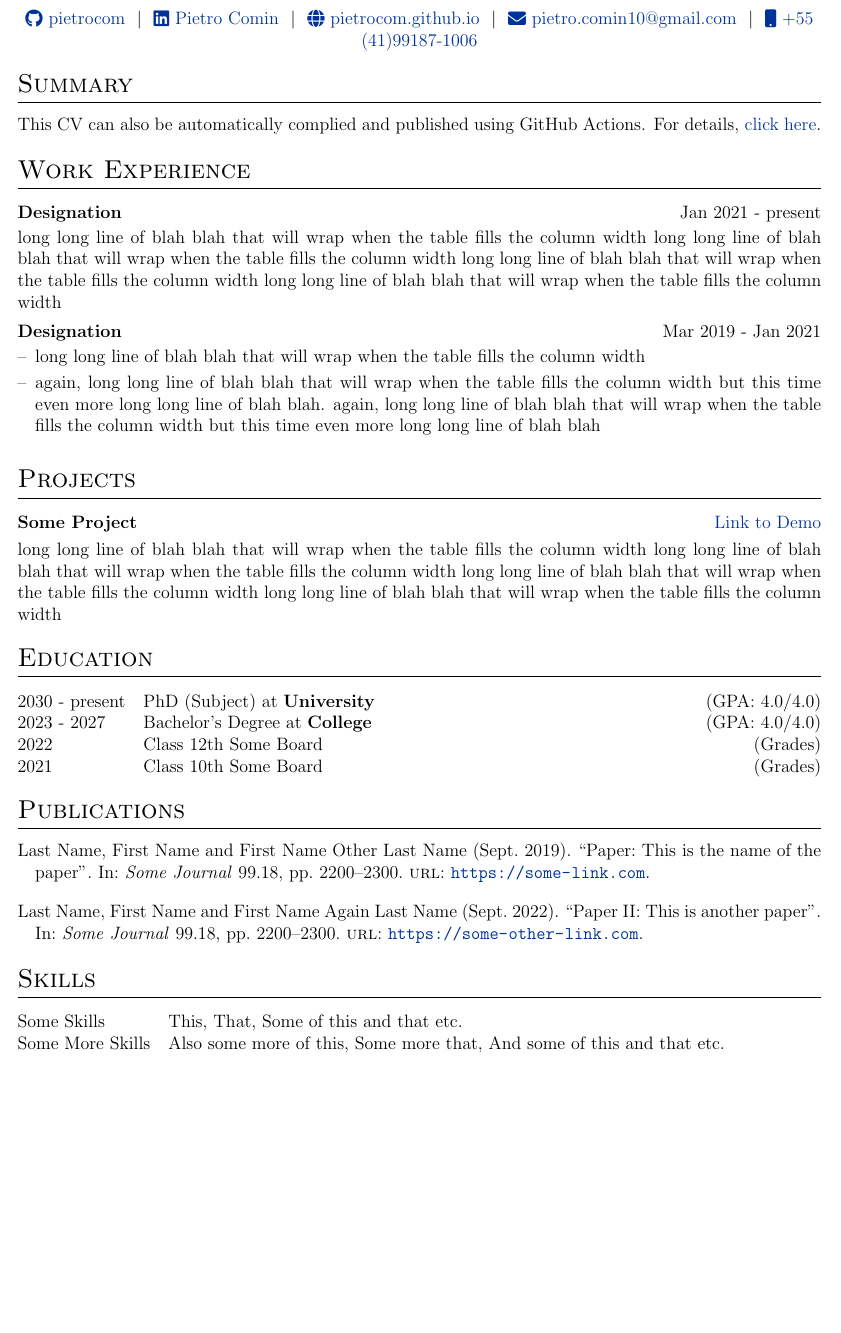
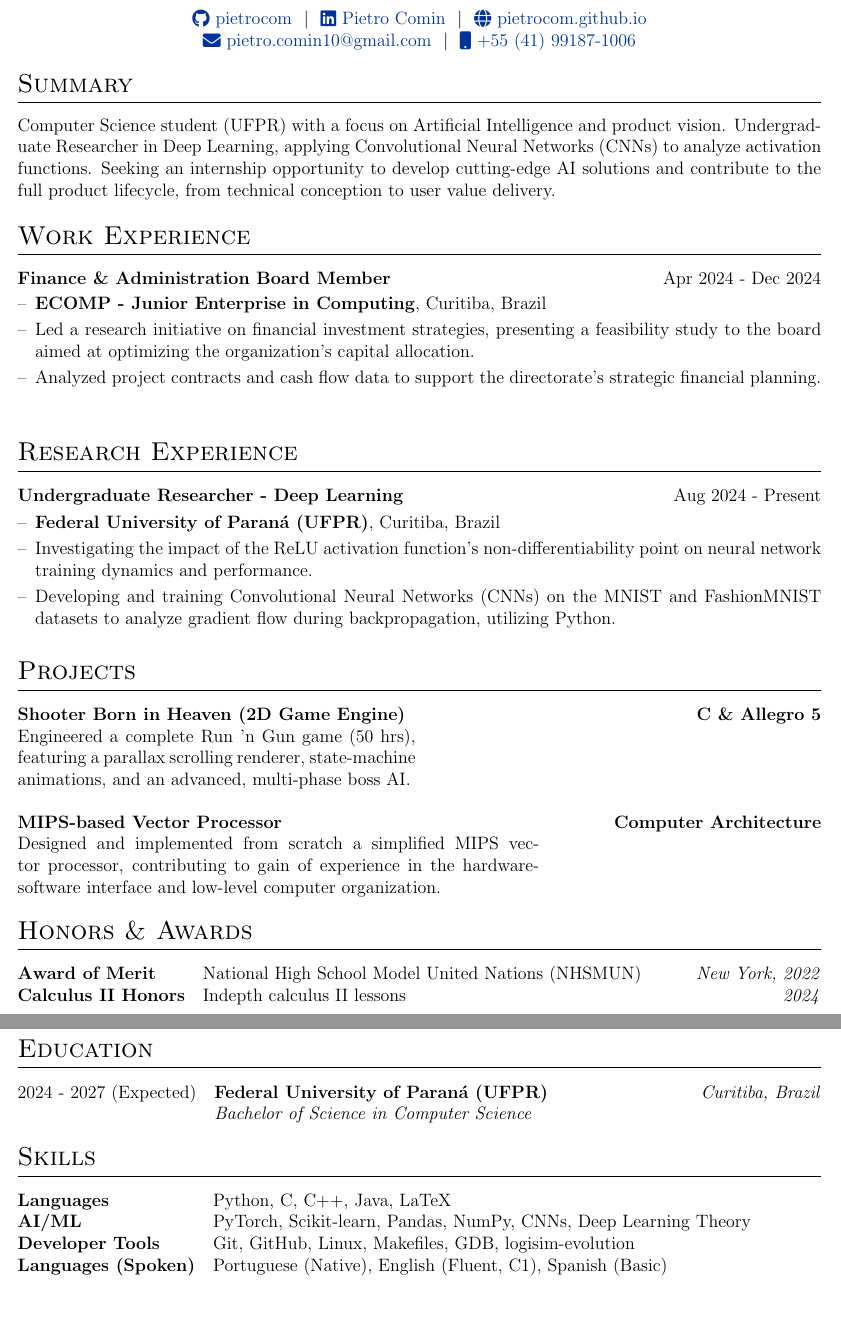
Before and after one commit to pietrocom/cv, a LaTeX CV (cv.tex): part of the page before the commit and two parts of pages 1 and 2 of 2 after it, the two joined at a grey line, cut so that both start at the same text, the shorter picture padded with empty space. Compiled offline with pdfLaTeX.

Commit message:
[mod] all sections completed or substituted

```diff
--- a/cv.tex
+++ b/cv.tex
@@ -156,59 +156,77 @@
 
 %Interests/ Keywords/ Summary
 \section{Summary}
-This CV can also be automatically complied and published using GitHub Actions. For details, \href{https://github.com/jitinnair1/autoCV}{click here}.
+Computer Science student (UFPR) with a focus on Artificial Intelligence and product vision. Undergraduate Researcher in Deep Learning, applying Convolutional Neural Networks (CNNs) to analyze activation functions. Seeking an internship opportunity to develop cutting-edge AI solutions and contribute to the full product lifecycle, from technical conception to user value delivery.
 
 %Experience
 \section{Work Experience}
 
-\begin{jobshort}{Designation}{Jan 2021 - present}
-long long line of blah blah that will wrap when the table fills the column width long long line of blah blah that will wrap when the table fills the column width long long line of blah blah that will wrap when the table fills the column width long long line of blah blah that will wrap when the table fills the column width
-\end{jobshort}
-
-
-\begin{joblong}{Designation}{Mar 2019 - Jan 2021}
-\item long long line of blah blah that will wrap when the table fills the column width
-\item again, long long line of blah blah that will wrap when the table fills the column width but this time even more long long line of blah blah. again, long long line of blah blah that will wrap when the table fills the column width but this time even more long long line of blah blah
+\begin{joblong}{Finance \& Administration Board Member}{Apr 2024 - Dec 2024}
+\item \textbf{ECOMP - Junior Enterprise in Computing}, Curitiba, Brazil
+\item Led a research initiative on financial investment strategies, presenting a feasibility study to the board aimed at optimizing the organization's capital allocation.
+\item Analyzed project contracts and cash flow data to support the directorate's strategic financial planning.
 \end{joblong}
 
-%Projects
+%Research Experience
+\section{Research Experience}
+
+\begin{joblong}{Undergraduate Researcher - Deep Learning}{Aug 2024 - Present}
+\item \textbf{Federal University of Paraná (UFPR)}, Curitiba, Brazil
+\item Investigating the impact of the ReLU activation function's non-differentiability point on neural network training dynamics and performance.
+\item Developing and training Convolutional Neural Networks (CNNs) on the MNIST and FashionMNIST datasets to analyze gradient flow during backpropagation, utilizing Python.
+\end{joblong}
+
+ %----------------------------------------------------------------------------------------
+%   PROJECTS - COMPACT VERSION
+%----------------------------------------------------------------------------------------
 \section{Projects}
 
-\begin{tabularx}{\linewidth}{ @{}l r@{} }
-\textbf{Some Project} & \hfill \href{https://some-link.com}{Link to Demo} \\[3.75pt]
-\multicolumn{2}{@{}X@{}}{long long line of blah blah that will wrap when the table fills the column width long long line of blah blah that will wrap when the table fills the column width long long line of blah blah that will wrap when the table fills the column width long long line of blah blah that will wrap when the table fills the column width}  \\
+\begin{tabularx}{\linewidth}{@{}l X@{}}
+\textbf{Shooter Born in Heaven (2D Game Engine)} & \hfill \textbf{C \& Allegro 5} \\
+\multicolumn{2}{@{}X@{}}{
+Engineered a complete Run 'n Gun game (50 hrs), featuring a parallax scrolling renderer, state-machine animations, and an advanced, multi-phase boss AI.
+} \\
+\end{tabularx}
+
+\vspace{0.5em} % Adds a little space between projects
+
+\begin{tabularx}{\linewidth}{@{}l X@{}}
+\textbf{MIPS-based Vector Processor} & \hfill \textbf{Computer Architecture} \\
+\multicolumn{2}{@{}X@{}}{
+Designed and implemented from scratch a simplified MIPS vector processor, contributing to gain of experience in the hardware-software interface and low-level computer organization.
+} \\
 \end{tabularx}
 
 %----------------------------------------------------------------------------------------
-%	EDUCATION
+%   HONORS & AWARDS
 %----------------------------------------------------------------------------------------
-\section{Education}
-\begin{tabularx}{\linewidth}{@{}l X@{}}
-2030 - present & PhD (Subject) at \textbf{University} \hfill \normalsize (GPA: 4.0/4.0) \\
+\section{Honors \& Awards}
 
-2023 - 2027 & Bachelor's Degree at \textbf{College} \hfill (GPA: 4.0/4.0) \\
-
-2022 & Class 12th Some Board \hfill  (Grades) \\
-
-2021 & Class 10th Some Board \hfill  (Grades) \\
+\begin{tabularx}{\linewidth}{@{}l X r@{}}
+\textbf{Award of Merit} & National High School Model United Nations (NHSMUN) & \textit{New York, 2022} \\
+\textbf{Calculus II Honors} & Indepth calculus II lessons & \textit{2024} \\
 \end{tabularx}
 
 %----------------------------------------------------------------------------------------
-%	PUBLICATIONS
+%   EDUCATION
 %----------------------------------------------------------------------------------------
-\section{Publications}
-\begin{refsection}[citations.bib]
-\nocite{*}
-\printbibliography[heading=none]
-\end{refsection}
+\section{Education}
+
+\begin{tabularx}{\linewidth}{@{}l X r@{}}
+2024 - 2027 (Expected) & \textbf{Federal University of Paraná (UFPR)} & \textit{Curitiba, Brazil} \\
+& \textit{Bachelor of Science in Computer Science} & \\
+\end{tabularx}
 
 %----------------------------------------------------------------------------------------
-%	SKILLS
+%   SKILLS
 %----------------------------------------------------------------------------------------
 \section{Skills}
+
 \begin{tabularx}{\linewidth}{@{}l X@{}}
-Some Skills &  \normalsize{This, That, Some of this and that etc.}\\
-Some More Skills  &  \normalsize{Also some more of this, Some more that, And some of this and that etc.}\\
+\textbf{Languages} & Python, C, C++, Java, LaTeX \\
+\textbf{AI/ML} & PyTorch, Scikit-learn, Pandas, NumPy, CNNs, Deep Learning Theory \\
+\textbf{Developer Tools} & Git, GitHub, Linux, Makefiles, GDB, logisim-evolution \\
+\textbf{Languages (Spoken)} & Portuguese (Native), English (Fluent, C1), Spanish (Basic)\\
 \end{tabularx}
 
 \vfill
```
Also changed, not shown: cv.tex (4 more changed lines).
